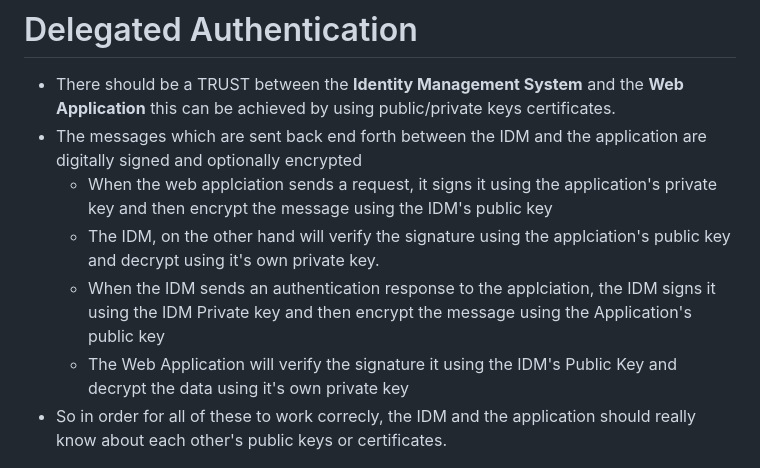
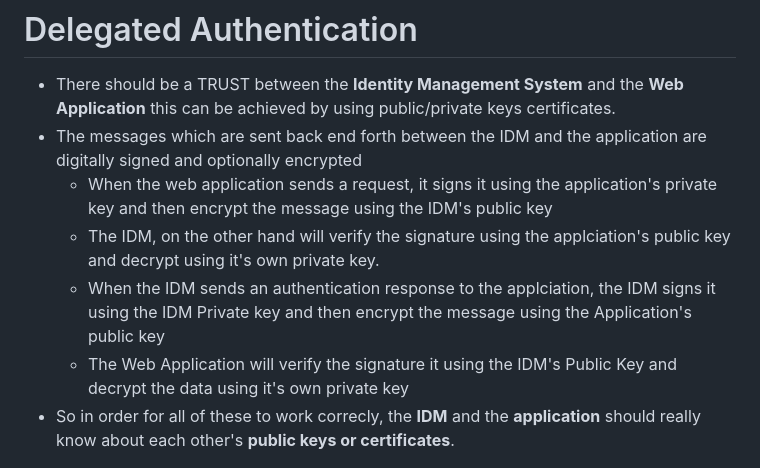
Before and after one commit to droveda/oauth2-openidconnect-course, a Markdown page: NOTES08.md, the part around the change. Rendered like a GitHub page.

Commit message:
fix typo

```diff
--- a/NOTES08.md
+++ b/NOTES08.md
@@ -81,11 +81,11 @@ https://tools.ietf.org/html/rfc8628
 
 * There should be a TRUST between the **Identity Management System** and the **Web Application** this can be achieved by using public/private keys certificates.
 * The messages which are sent back end forth between the IDM and the application are digitally signed and optionally encrypted
-  * When the web applciation sends a request, it signs it using the application's private key and then encrypt the message using the IDM's public key
+  * When the web application sends a request, it signs it using the application's private key and then encrypt the message using the IDM's public key
   * The IDM, on the other hand will verify the signature using the applciation's public key and decrypt using it's own private key.
   * When the IDM sends an authentication response to the applciation, the IDM signs it using the IDM Private key and then encrypt the message using the Application's public key
   * The Web Application will verify the signature it using the IDM's Public Key and decrypt the data using it's own private key
-* So in order for all of these to work correcly, the IDM and the application should really know about each other's public keys or certificates.
+* So in order for all of these to work correcly, the **IDM** and the **application** should really know about each other's **public keys or certificates**.
 
 
 ![delegated](/images/delegated.png)
```
Also changed, not shown: NOTES06.md (+1 -1 lines).
